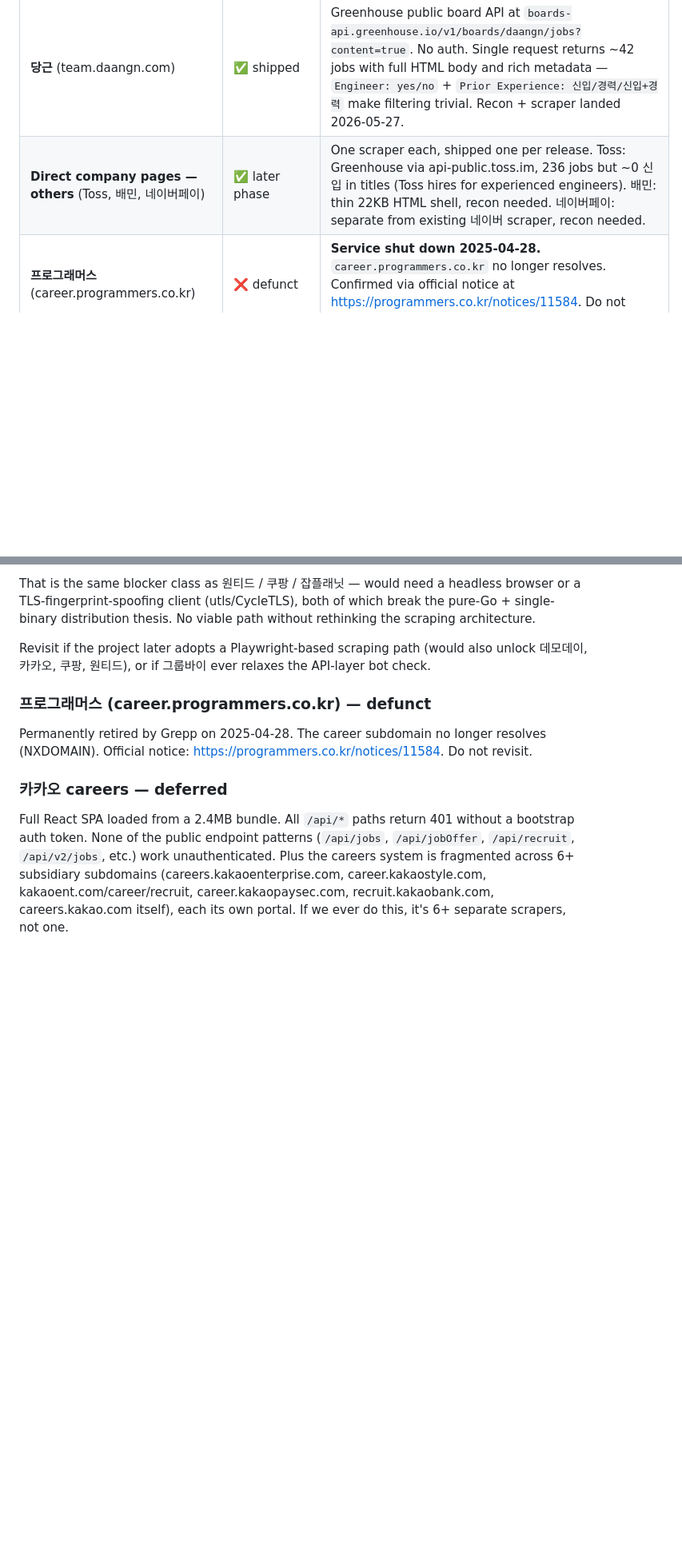
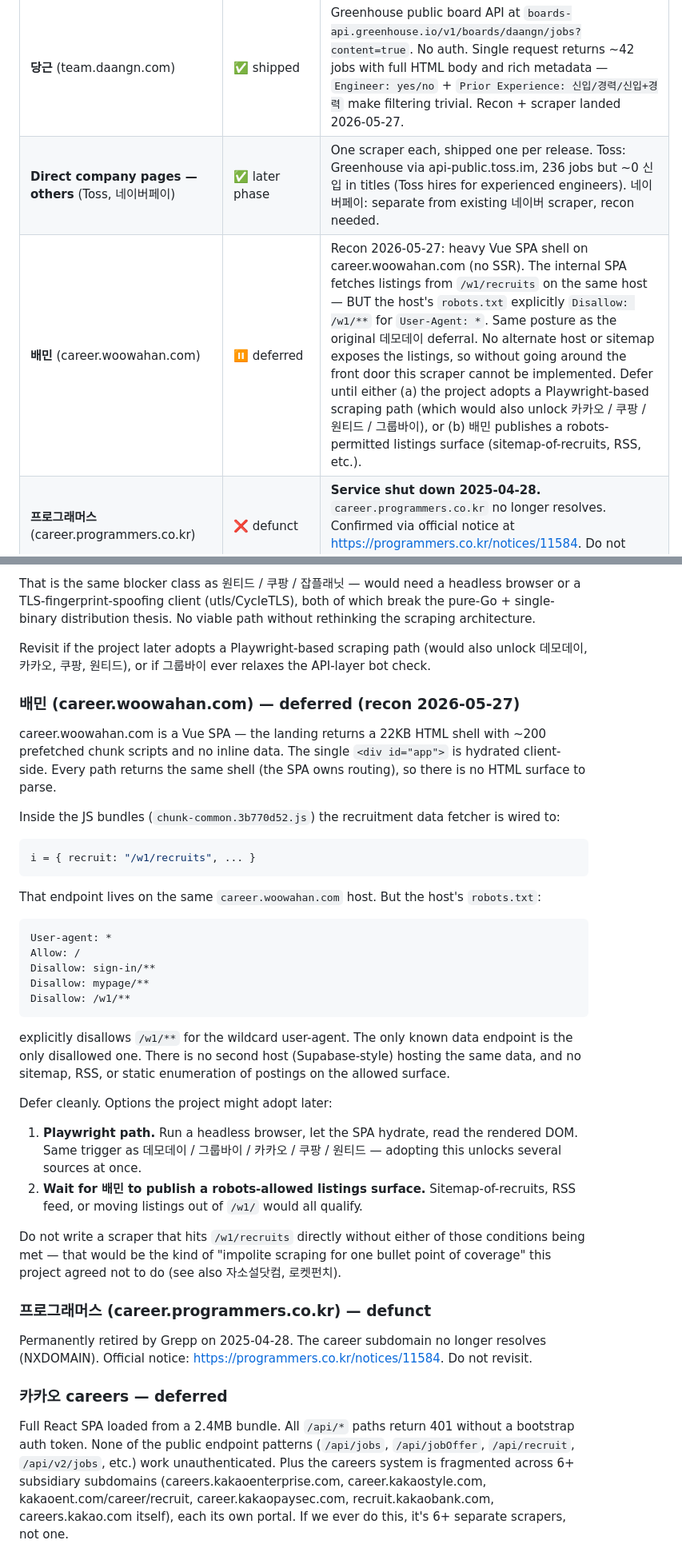
Before and after one commit to ohchanwu/jobcron, a Markdown page: scraper-list.md, 2 parts joined by grey strips. Shown at 80% size. Rendered like a GitHub page; blank space fills up the shorter version.

Commit message:
Defer 배민 (career.woowahan.com) — /w1/recruits robots-disallowed
Recon under task 11: career.woowahan.com is a Vue SPA. The 22KB
landing shell has no inline data and ~200 prefetched chunk
scripts that hydrate client-side. Grep'd the JS bundles and
found the data fetcher pointed at:

    i = { recruit: "/w1/recruits", ... }

But the host's robots.txt explicitly:

    User-agent: *
    Disallow: /w1/**

The only known data endpoint is the only disallowed one. There
is no alternate host hosting the same data (no Supabase-style
story) and no allowed surface that enumerates postings.

Defer cleanly — do not write a scraper that hits a robots-
disallowed path. Same posture the project already took with
자소설닷컴 and 로켓펀치.

Updated scraper-list.md:
- Table row for 배민 moves from "✅ later phase" to "⏸ deferred"
  (split out from the combined "Direct company pages — others"
  row, which now lists only Toss and 네이버페이).
- New per-portal section "배민 (career.woowahan.com) — deferred
  (recon 2026-05-27)" with the full recon trail and the two
  trigger conditions for revisit (Playwright path or new
  robots-allowed surface).

Task 11 was a stretch goal in today's task list — landing it
required impolite scraping, so it is explicitly not shipped.

````diff
--- a/scraper-list.md
+++ b/scraper-list.md
@@ -32,7 +32,8 @@ manual application flow) and similar gated APIs.
 | **데모데이** (demoday.co.kr)                                      | ✅ shipped        | Shipped 2026-05-27 via the embedded Supabase anon key (`xypsryijdllrhfctnehy.supabase.co/rest/v1/recruits`). The robots.txt disallow at `/api/` is scoped to demoday.co.kr; Supabase is a different host whose robots.txt is unrestricted. ~50 신입-friendly postings after excluding the `experience_level=any` bucket (~720 rows hidden — re-evaluation parked in `feature-ideas.md`).                                                                                                                                                                                                       |
 | **그룹바이** (groupby.kr)                                         | ⏸ deferred        | Recon on 2026-05-27: the listings API (`api.groupby.kr/startup-positions`) returns clean JSON in Chromium but **404s every non-browser HTTP client** (curl, Go's `net/http`, even with the full set of browser headers including Origin/Referer/sec-ch-ua). nginx returns an empty 404 body — clear TLS-fingerprint / JA3-style bot detection. Same posture as 원티드 / 쿠팡 — out of reach without a headless browser, which this project explicitly avoids (pure-Go + single-binary distribution).                                                                                                                                                                                                                |
 | **당근** (team.daangn.com)                                        | ✅ shipped        | Greenhouse public board API at `boards-api.greenhouse.io/v1/boards/daangn/jobs?content=true`. No auth. Single request returns ~42 jobs with full HTML body and rich metadata — `Engineer: yes/no` + `Prior Experience: 신입/경력/신입+경력` make filtering trivial. Recon + scraper landed 2026-05-27.                                                                                                                                                                                                                                                                |
-| **Direct company pages — others** (Toss, 배민, 네이버페이)        | ✅ later phase    | One scraper each, shipped one per release. Toss: Greenhouse via api-public.toss.im, 236 jobs but ~0 신입 in titles (Toss hires for experienced engineers). 배민: thin 22KB HTML shell, recon needed. 네이버페이: separate from existing 네이버 scraper, recon needed.                                                                                                                                                                                                                                                                              |
+| **Direct company pages — others** (Toss, 네이버페이)              | ✅ later phase    | One scraper each, shipped one per release. Toss: Greenhouse via api-public.toss.im, 236 jobs but ~0 신입 in titles (Toss hires for experienced engineers). 네이버페이: separate from existing 네이버 scraper, recon needed.                                                                                                                                                                                                                                                                                                                                |
+| **배민** (career.woowahan.com)                                    | ⏸ deferred        | Recon 2026-05-27: heavy Vue SPA shell on career.woowahan.com (no SSR). The internal SPA fetches listings from `/w1/recruits` on the same host — BUT the host's `robots.txt` explicitly `Disallow: /w1/**` for `User-Agent: *`. Same posture as the original 데모데이 deferral. No alternate host or sitemap exposes the listings, so without going around the front door this scraper cannot be implemented. Defer until either (a) the project adopts a Playwright-based scraping path (which would also unlock 카카오 / 쿠팡 / 원티드 / 그룹바이), or (b) 배민 publishes a robots-permitted listings surface (sitemap-of-recruits, RSS, etc.). |
 | **프로그래머스** (career.programmers.co.kr)                       | ❌ defunct        | **Service shut down 2025-04-28.** `career.programmers.co.kr` no longer resolves. Confirmed via official notice at <https://programmers.co.kr/notices/11584>. Do not revisit.                                                                                                                                        |
 | **워크넷** (work.go.kr)                                           | ⏸ deprioritized   | Code shipped in v0.2 and works, but requires each user to register at data.go.kr and paste their own OpenAPI key. That setup friction conflicts with the "open the binary, see a briefing" thesis. Left in the repo as dormant scaffolding.                                                                         |
 | **로켓펀치** (rocketpunch.com)                                    | ⏸ deferred        | CloudFront-fronted (403 to plain curl, needs full browser fingerprint). robots.txt explicitly `Disallow: /*.json$` blocking the Next.js data endpoints, plus a comprehensive scraper-UA blacklist. Visibly invested in keeping bots out.                                                                            |
@@ -167,6 +168,51 @@ viable path without rethinking the scraping architecture.
 Revisit if the project later adopts a Playwright-based scraping path
 (would also unlock 데모데이, 카카오, 쿠팡, 원티드), or if 그룹바이 ever
 relaxes the API-layer bot check.
+
+### 배민 (career.woowahan.com) — deferred (recon 2026-05-27)
+
+career.woowahan.com is a Vue SPA — the landing returns a 22KB HTML
+shell with ~200 prefetched chunk scripts and no inline data. The
+single `<div id="app">` is hydrated client-side. Every path returns
+the same shell (the SPA owns routing), so there is no HTML surface
+to parse.
+
+Inside the JS bundles (`chunk-common.3b770d52.js`) the recruitment
+data fetcher is wired to:
+
+```js
+i = { recruit: "/w1/recruits", ... }
+```
+
+That endpoint lives on the same `career.woowahan.com` host. But the
+host's `robots.txt`:
+
+```
+User-agent: *
+Allow: /
+Disallow: sign-in/**
+Disallow: mypage/**
+Disallow: /w1/**
+```
+
+explicitly disallows `/w1/**` for the wildcard user-agent. The only
+known data endpoint is the only disallowed one. There is no second
+host (Supabase-style) hosting the same data, and no sitemap, RSS,
+or static enumeration of postings on the allowed surface.
+
+Defer cleanly. Options the project might adopt later:
+
+1. **Playwright path.** Run a headless browser, let the SPA hydrate,
+   read the rendered DOM. Same trigger as 데모데이 / 그룹바이 / 카카오 /
+   쿠팡 / 원티드 — adopting this unlocks several sources at once.
+2. **Wait for 배민 to publish a robots-allowed listings surface.**
+   Sitemap-of-recruits, RSS feed, or moving listings out of `/w1/`
+   would all qualify.
+
+Do not write a scraper that hits `/w1/recruits` directly without
+either of those conditions being met — that would be the kind of
+"impolite scraping for one bullet point of coverage" this project
+agreed not to do (see also 자소설닷컴, 로켓펀치).
 
 ### 프로그래머스 (career.programmers.co.kr) — defunct
 
````
